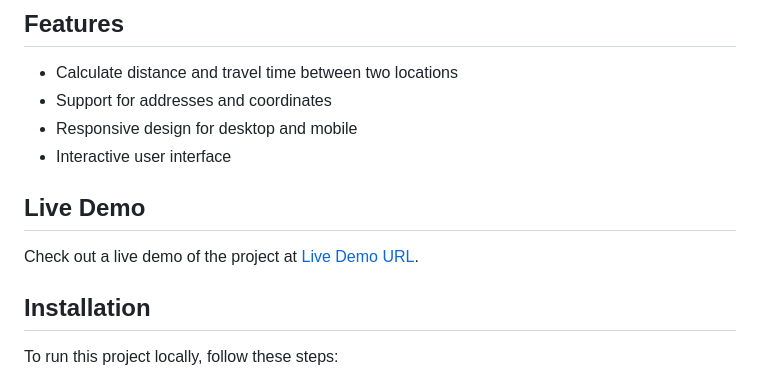
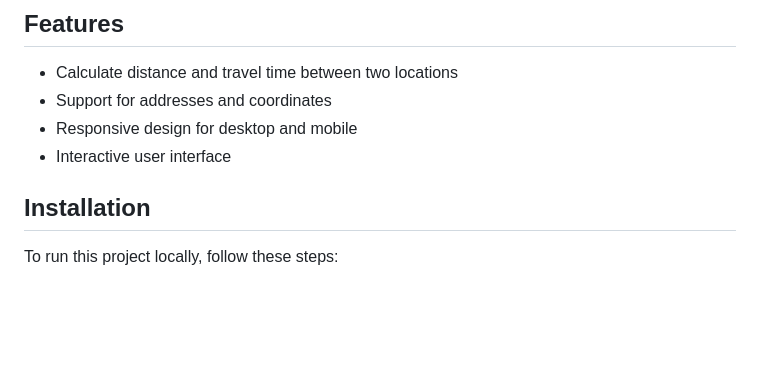
Before and after one commit to Pvpkishore/Google-Map-Distance--API, a Markdown page: README.md, the part around the change. GitHub-like rendering; blank space fills up the shorter version.

```diff
--- a/README.md
+++ b/README.md
@@ -11,10 +11,6 @@ This project is a web application that uses the Google Maps Distance Matrix API
 - Support for addresses and coordinates
 - Responsive design for desktop and mobile
 - Interactive user interface
-
-## Live Demo
-
-Check out a live demo of the project at [Live Demo URL](http://example.com).
 
 ## Installation
 
```
